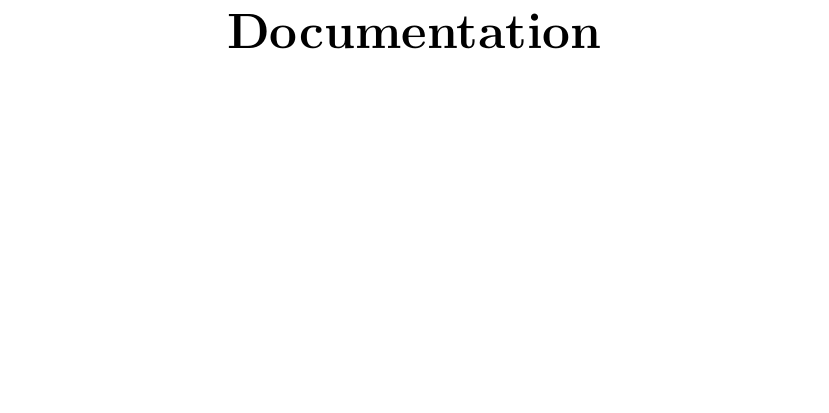
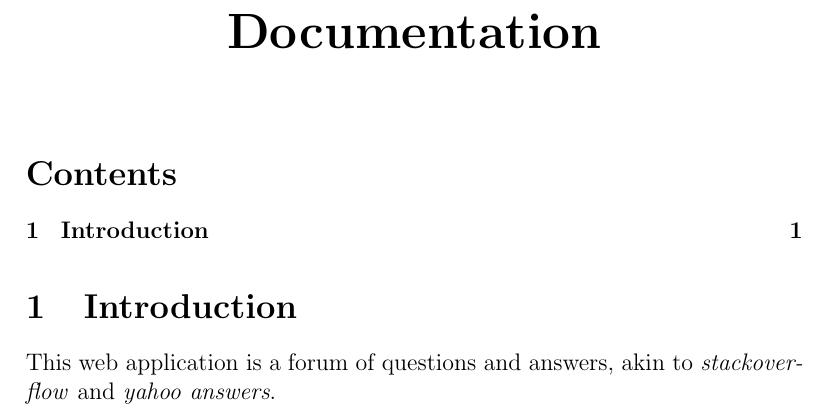
Before and after one commit to FeisEater/TsoHa, a LaTeX document (docs/sourcefiles/Documentation.tex): part of the page, cut so that both start at the same text, the shorter picture padded with empty space. Compiled offline with pdfLaTeX.

Commit message:
dokkari aloitettu

```diff
--- a/docs/sourcefiles/Documentation.tex
+++ b/docs/sourcefiles/Documentation.tex
@@ -4,5 +4,7 @@
 
 \centerline{\huge \textbf{Documentation}} \hspace*{\fill}
 \\
-
+\tableofcontents
+\section{Introduction}
+This web application is a forum of questions and answers, akin to \emph{stackoverflow} and \emph{yahoo answers}.
 \end{document}
```
Also changed, not shown: docs/sourcefiles/Documentation.pdf, 4 other files.
